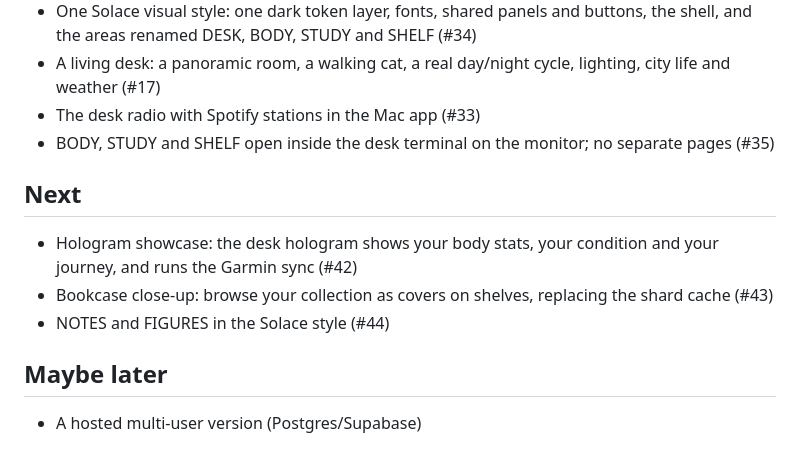
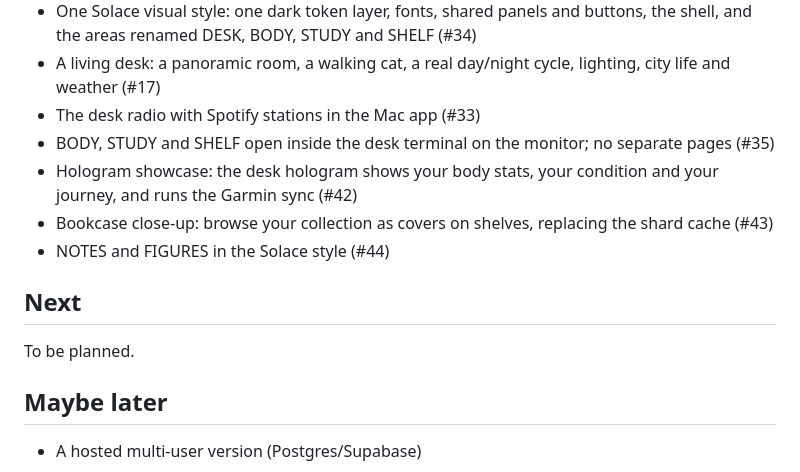
Before and after one commit to Prometheus1993/solace-os, a Markdown page: ROADMAP.md, the part around the change. Rendered like a GitHub page.

```diff
--- a/ROADMAP.md
+++ b/ROADMAP.md
@@ -10,13 +10,14 @@
 - A living desk: a panoramic room, a walking cat, a real day/night cycle, lighting, city life and weather (#17)
 - The desk radio with Spotify stations in the Mac app (#33)
 - BODY, STUDY and SHELF open inside the desk terminal on the monitor; no separate pages (#35)
-
-## Next
-
 - Hologram showcase: the desk hologram shows your body stats, your condition and your journey, and runs the Garmin sync (#42)
 - Bookcase close-up: browse your collection as covers on shelves, replacing the shard cache (#43)
 - NOTES and FIGURES in the Solace style (#44)
 
+## Next
+
+To be planned.
+
 ## Maybe later
 
 - A hosted multi-user version (Postgres/Supabase)
```
Also changed, not shown: CHANGELOG.md (+2 -0 lines), README.md (+2 -0 lines), docs/screenshots/body.png, docs/screenshots/shelf.png, docs/screenshots/showcase.png (added), 10 other files.
